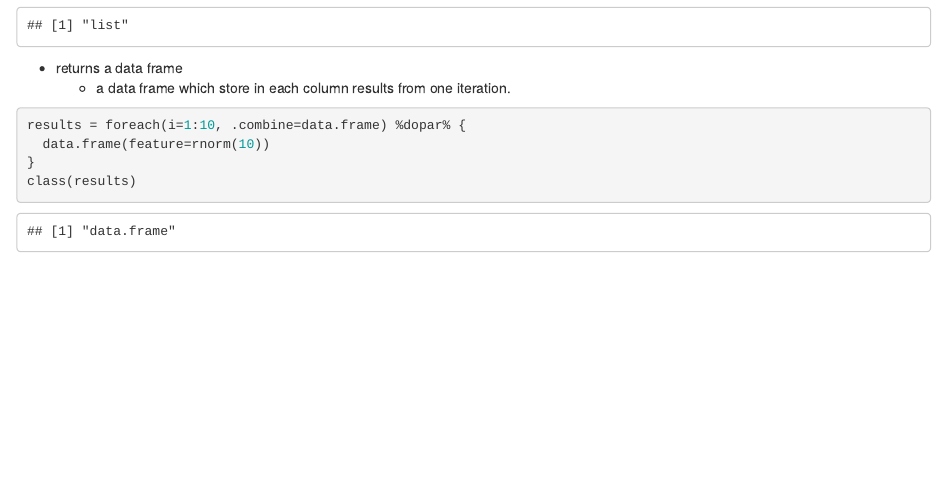
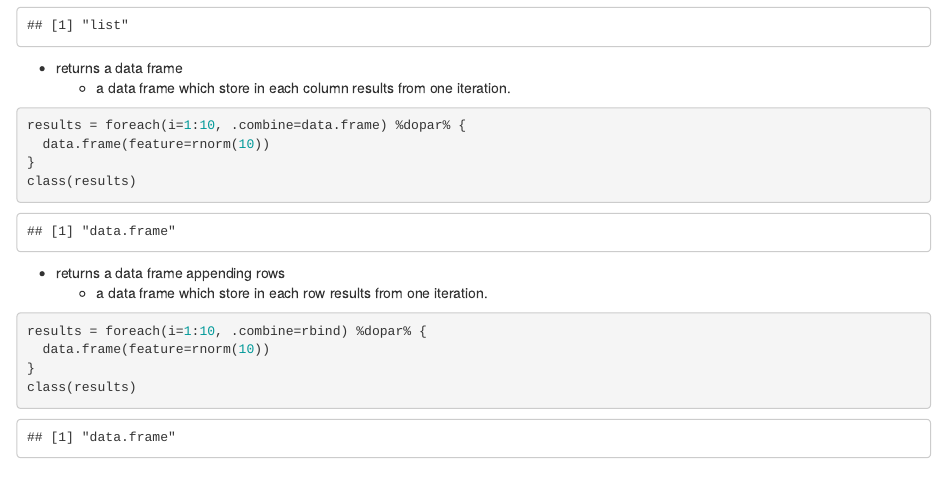
Before and after one commit to sohwit/applyR, an R Markdown document (doParallel.Rmd): the page in a window 1100 px wide, from 1570 px down. Rendered offline with R 4.5, knitr and Pandoc, with nearby package versions; code that draws random numbers runs with fixed seeds of ours; some code elsewhere in the file could not run offline.

Commit message:
Update doParallel.Rmd

````diff
--- a/doParallel.Rmd
+++ b/doParallel.Rmd
@@ -53,6 +53,15 @@ results = foreach(i=1:10, .combine=data.frame) %dopar% {
 class(results)
 ```
 
+  - returns a data frame appending rows
+    + a data frame which store in each row results from one iteration.
+```{r}
+results = foreach(i=1:10, .combine=rbind) %dopar% {
+  data.frame(feature=rnorm(10))
+}
+class(results)
+```
+
 ### Custom merger
 
 ```{r}
````
